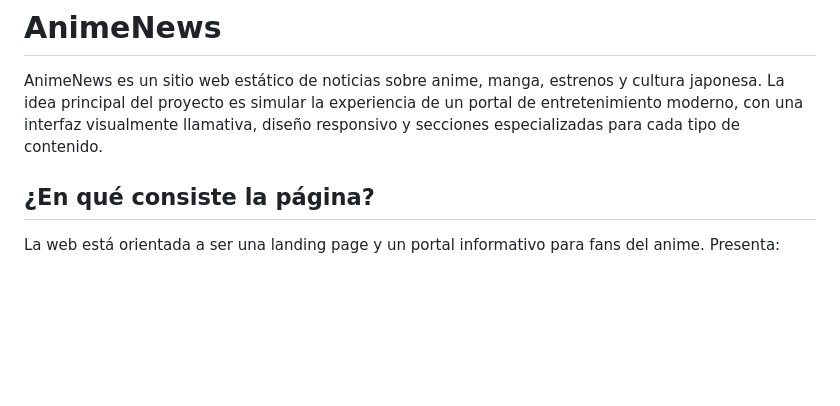
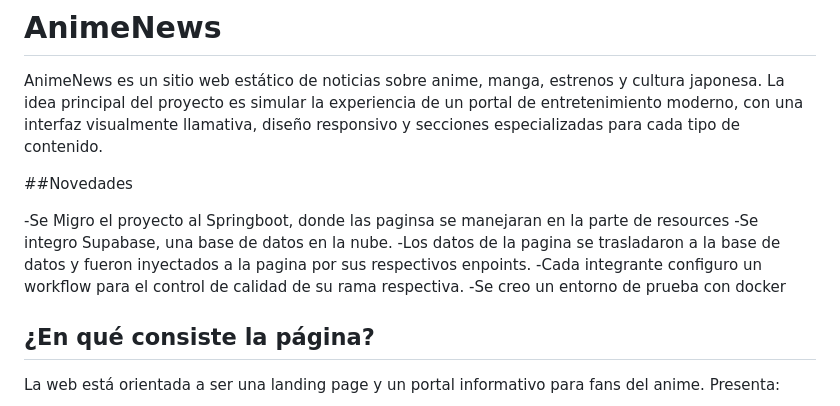
Before and after one commit to luisedwin/AnimeNews, a Markdown page: README.md, the part around the change. Rendered like a GitHub page; blank space fills up the shorter version.

```diff
--- a/README.md
+++ b/README.md
@@ -1,6 +1,15 @@
 # AnimeNews
 
 AnimeNews es un sitio web estático de noticias sobre anime, manga, estrenos y cultura japonesa. La idea principal del proyecto es simular la experiencia de un portal de entretenimiento moderno, con una interfaz visualmente llamativa, diseño responsivo y secciones especializadas para cada tipo de contenido.
+
+##Novedades
+
+-Se Migro el proyecto al Springboot, donde las paginsa se manejaran en la parte de resources
+-Se integro Supabase, una base de datos en la nube.
+-Los datos de la pagina se trasladaron a la base de datos y fueron inyectados a la pagina por sus respectivos enpoints.
+-Cada integrante configuro un workflow para el control de calidad de su rama respectiva.
+-Se creo un entorno de prueba con docker
+
 
 ## ¿En qué consiste la página?
 
```
